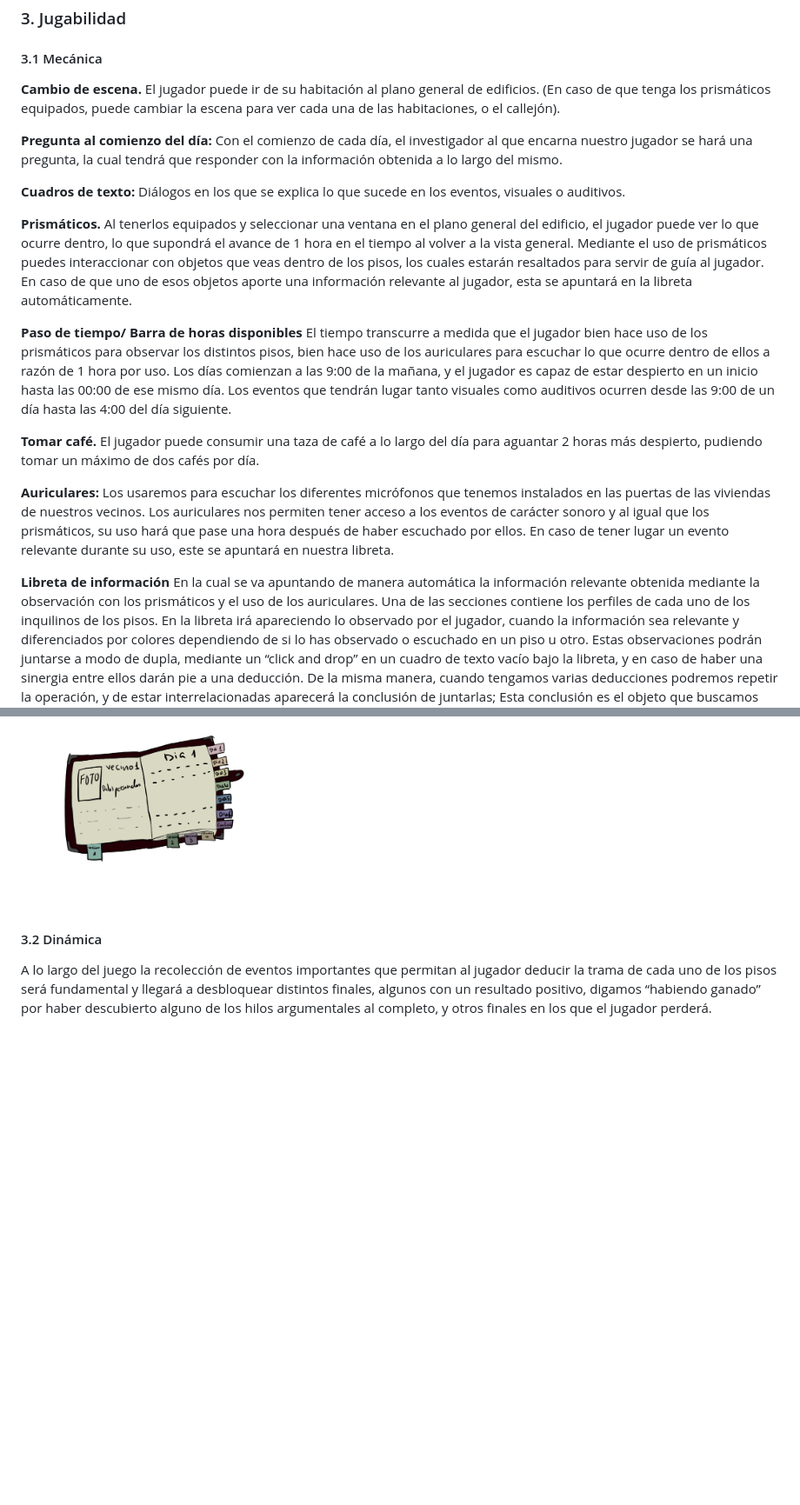
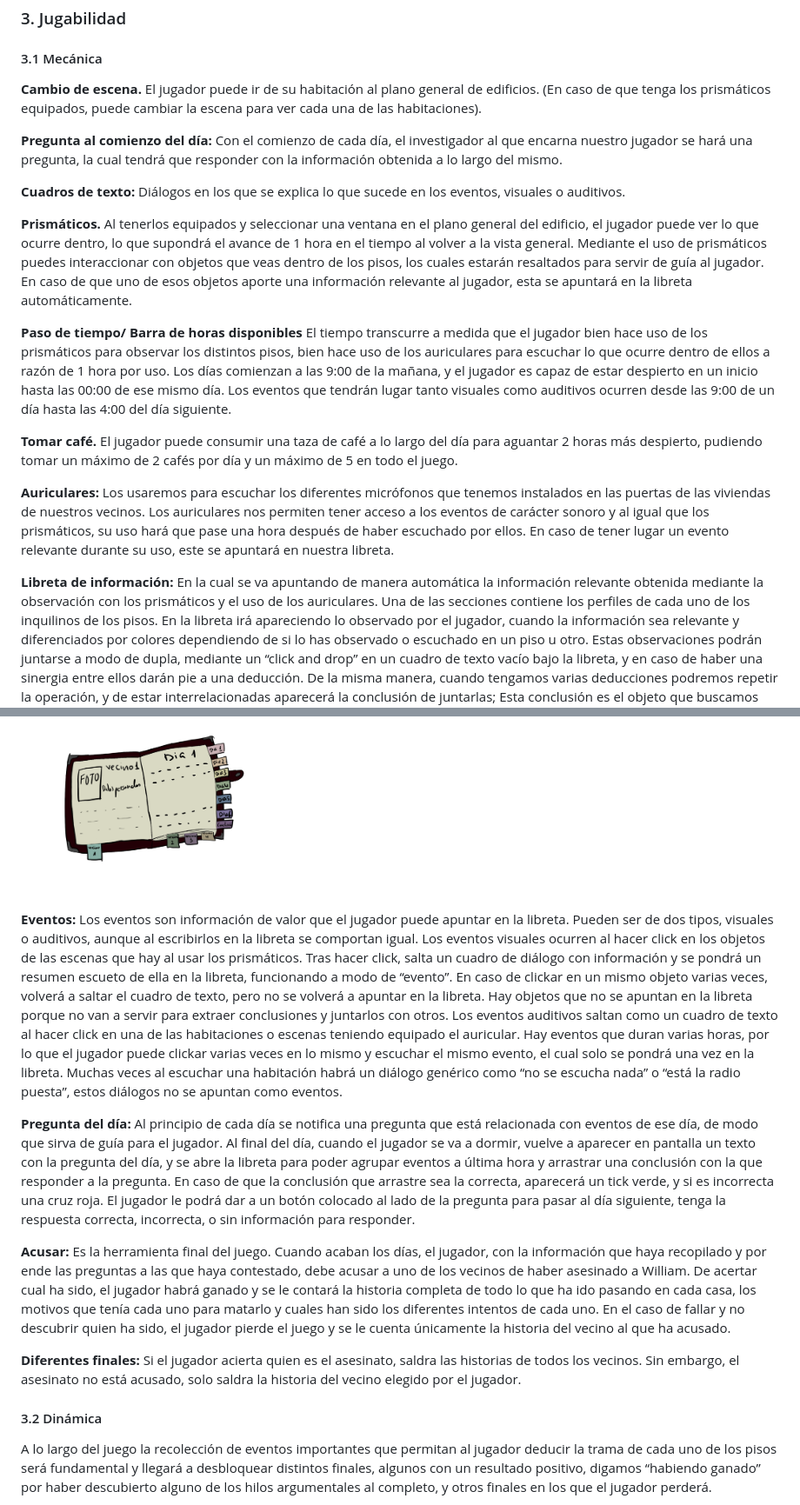
Before and after one commit to PVLI2021-Grupo2/PVLI, a Markdown page: README.md, 2 parts joined by grey strips. Shown: that part at 87% size. Rendered like a GitHub page; blank space fills up the shorter version.

Commit message:
cambio gdd: explicadas las mecánicas de los eventos, pregunta del día, acusar y distintos finales

```diff
--- a/README.md
+++ b/README.md
@@ -115,8 +116,7 @@ El juego principalmente se usará solo el ratón.
 ### 3. Jugabilidad <a name="jugabilidad"></a>
 
 #### 3.1 Mecánica <a name="mecanica"></a>
-**Cambio de escena.** El jugador puede ir de su habitación al plano general de edificios. (En caso de que tenga los prismáticos equipados, puede cambiar la escena para ver cada una de las habitaciones, o el callejón).
-
+**Cambio de escena.** El jugador puede ir de su habitación al plano general de edificios. (En caso de que tenga los prismáticos equipados, puede cambiar la escena para ver cada una de las habitaciones).
 
 **Pregunta al comienzo del día:** Con el comienzo de cada día, el investigador al que encarna nuestro jugador se hará una pregunta, la cual tendrá que responder con la información obtenida a lo largo del mismo.
 
@@ -124,15 +124,16 @@ El juego principalmente se usará solo el ratón.
 
 **Prismáticos.** Al tenerlos equipados y seleccionar una ventana en el plano general del edificio, el jugador puede ver lo que ocurre dentro, lo que supondrá el avance de 1 hora en el tiempo al volver a la vista general. Mediante el uso de prismáticos puedes interaccionar con objetos que veas dentro de los pisos, los cuales estarán resaltados para servir de guía al jugador. En caso de que uno de esos objetos aporte una información relevante al jugador, esta se apuntará en la libreta automáticamente.
 
+
 **Paso de tiempo/ Barra de horas disponibles**  El tiempo transcurre a medida que el jugador bien hace uso de los prismáticos para observar los distintos pisos, bien hace uso de los auriculares para escuchar lo que ocurre dentro de ellos a razón de 1 hora por uso.
 Los días comienzan a las 9:00 de la mañana, y el jugador es capaz de estar despierto en un inicio hasta las 00:00 de ese mismo día.
 Los eventos que tendrán lugar tanto visuales como auditivos ocurren desde las 9:00 de un día hasta las 4:00 del día siguiente.
 
-**Tomar café.** El jugador puede consumir una taza de café a lo largo del día para aguantar 2 horas más despierto, pudiendo tomar un máximo de dos cafés por día.
+**Tomar café.** El jugador puede consumir una taza de café a lo largo del día para aguantar 2 horas más despierto, pudiendo tomar un máximo de 2 cafés por día y un máximo de 5 en todo el juego.
 
 **Auriculares:** Los usaremos para escuchar los diferentes micrófonos que tenemos instalados en las puertas de las viviendas de nuestros vecinos. Los auriculares nos permiten tener acceso a los eventos de carácter sonoro y al igual que los prismáticos, su uso hará que pase una hora después de haber escuchado por ellos. En caso de tener lugar un evento relevante durante su uso, este se apuntará en nuestra libreta.
 
-**Libreta de información**  En la cual se va apuntando de manera automática la información relevante obtenida mediante la observación con los prismáticos y el uso de los auriculares.
+**Libreta de información:**  En la cual se va apuntando de manera automática la información relevante obtenida mediante la observación con los prismáticos y el uso de los auriculares.
 Una de las secciones contiene los perfiles de cada uno de los inquilinos de los pisos.
 En la libreta irá apareciendo lo observado por el jugador, cuando la información sea relevante y diferenciados por colores dependiendo de si lo has observado o escuchado en un piso u otro.
 Estas observaciones podrán juntarse a modo de dupla, mediante un “click and drop” en un cuadro de texto vacío bajo la libreta, y en caso de haber una sinergia entre ellos darán pie a una deducción.
@@ -143,6 +144,16 @@ En la segunda las observaciones, deducciones y conclusiones, para que sea fácil
 
 
 <img src="images/libreta_new.png" width=300 height=200>
+
+**Eventos:** Los eventos son información de valor que el jugador puede apuntar en la libreta. Pueden ser de dos tipos, visuales o auditivos, aunque al escribirlos en la libreta se comportan igual.
+Los eventos visuales ocurren al hacer click en los objetos de las escenas que hay al usar los prismáticos. Tras hacer click, salta un cuadro de diálogo con información y se pondrá un resumen escueto de ella en la libreta, funcionando a modo de “evento”. En caso de clickar en un mismo objeto varias veces, volverá a saltar el cuadro de texto, pero no se volverá a apuntar en la libreta. Hay objetos que no se apuntan en la libreta porque no van a servir para extraer conclusiones y juntarlos con otros.
+Los eventos auditivos saltan como un cuadro de texto al hacer click en una de las habitaciones o escenas teniendo equipado el auricular. Hay eventos que duran varias horas, por lo que el jugador puede clickar varias veces en lo mismo y escuchar el mismo evento, el cual solo se pondrá una vez en la libreta. Muchas veces al escuchar una habitación habrá un diálogo genérico como “no se escucha nada” o “está la radio puesta”, estos diálogos no se apuntan como eventos.
+
+**Pregunta del día:** Al principio de cada día se notifica  una pregunta que está relacionada con eventos de ese día, de modo que sirva de guía para el jugador. Al final del día, cuando el jugador se va a dormir, vuelve a aparecer en pantalla un texto con la  pregunta del día, y se abre la libreta para poder agrupar eventos a última hora y arrastrar una conclusión con la que responder a la pregunta. En caso de que la conclusión que arrastre sea la correcta, aparecerá un tick verde, y si es incorrecta una cruz roja. El jugador le podrá dar a un botón colocado al lado de la pregunta para pasar al día siguiente, tenga la respuesta correcta, incorrecta, o sin información para responder.
+
+**Acusar:** Es la herramienta final del juego. Cuando acaban los días, el jugador, con la información que haya recopilado y por ende las preguntas a las que haya contestado, debe acusar a uno de los vecinos de haber asesinado a William. De acertar cual ha sido, el jugador habrá ganado y se le contará la historia completa de todo lo que ha ido pasando en cada casa, los motivos que tenía cada uno para matarlo y cuales han sido los diferentes intentos de cada uno. En el caso de fallar y no descubrir quien ha sido, el jugador pierde el juego y se le cuenta únicamente la historia del vecino al que ha acusado.
+
+**Diferentes finales:** Si el jugador acierta quien es el asesinato, saldra las historias de todos los vecinos. Sin embargo, el asesinato no está acusado, solo saldra la historia del vecino elegido por el jugador.
 
 
 #### 3.2 Dinámica <a name="dinamica"></a>
```
Also changed, not shown: other parts of README.md (+2 -1 lines), images/logo.png (renamed from Images/ICONO_PVLI.png).
